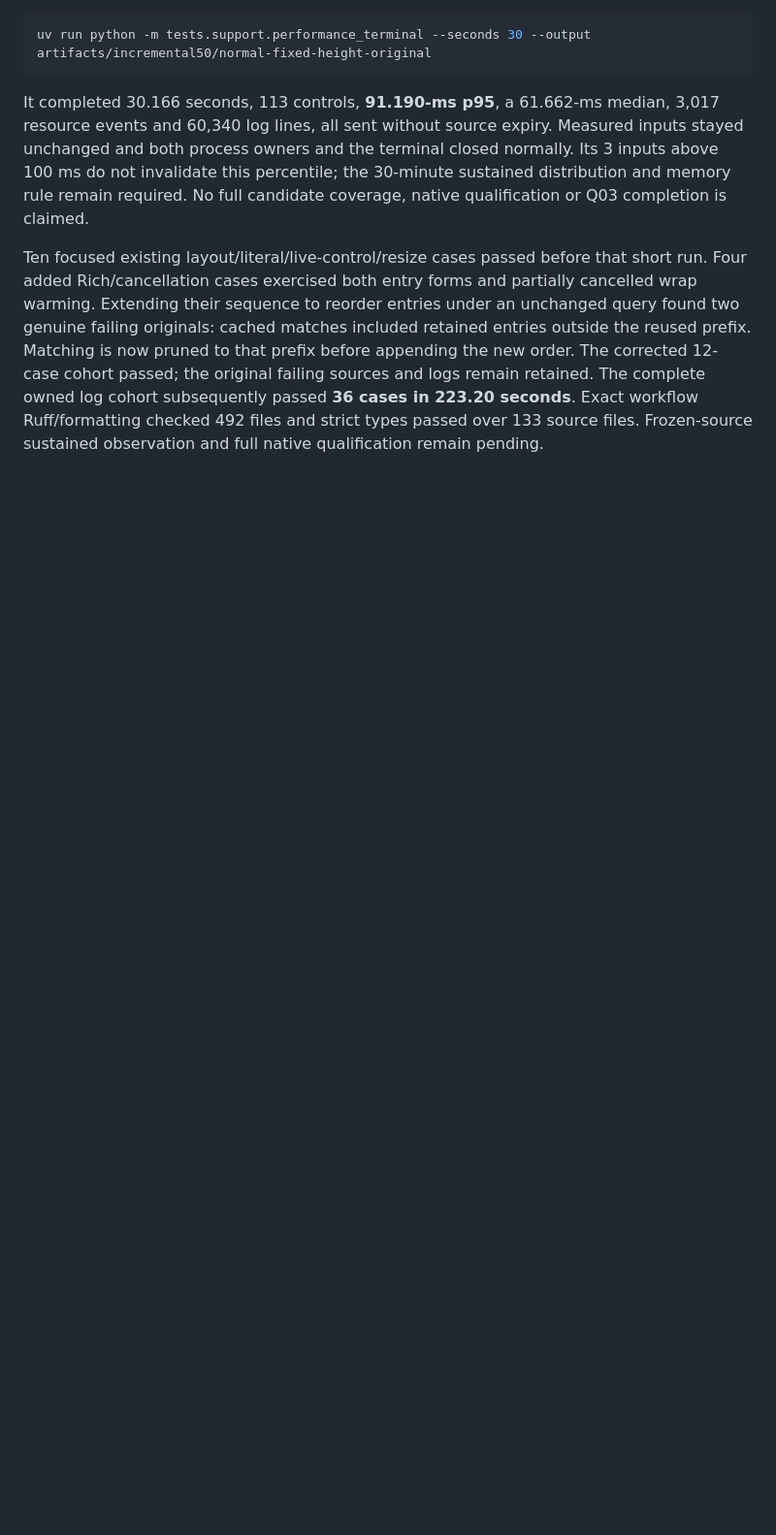
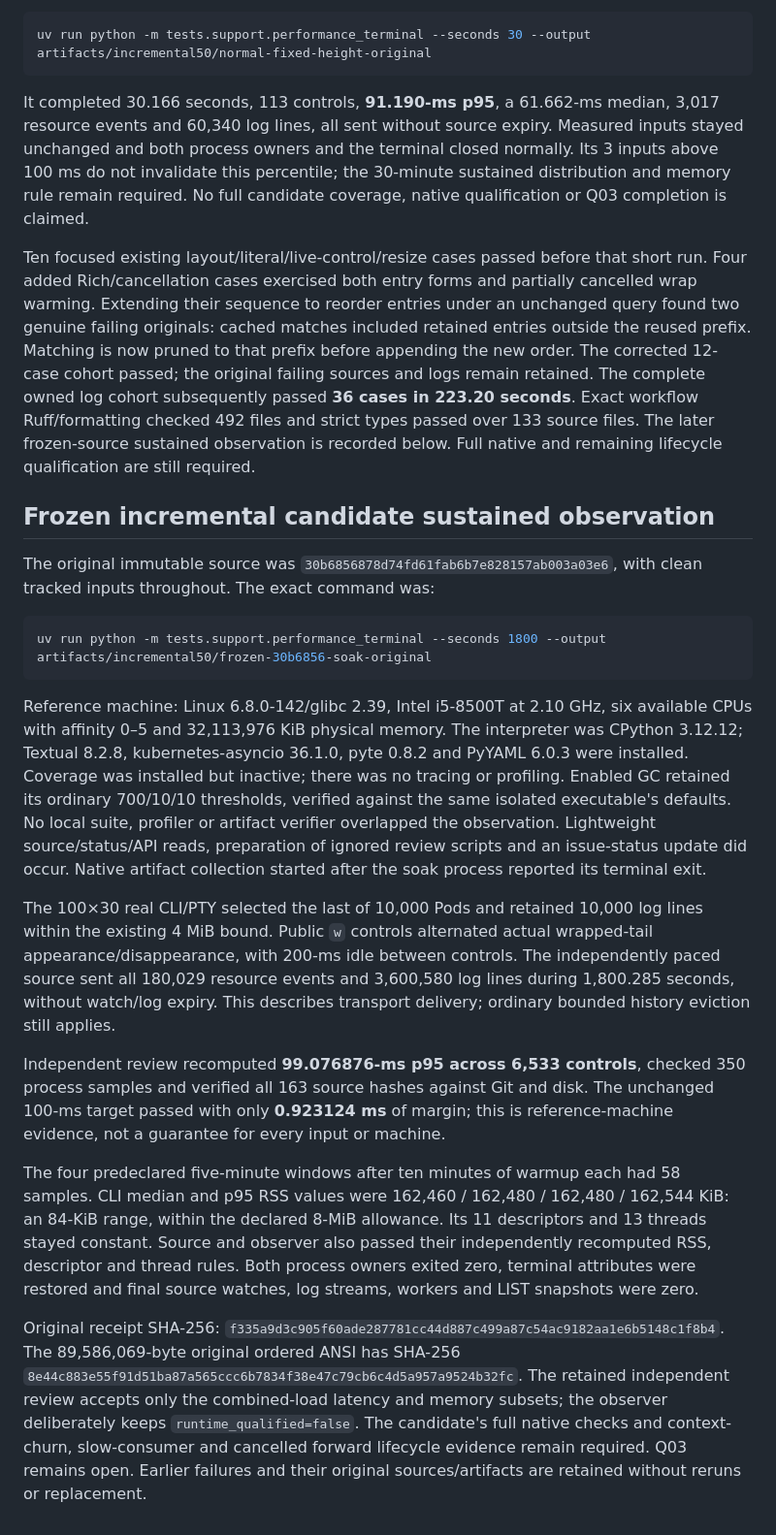
Before and after one commit to carloshm91/kuberich, a Markdown page: docs/acceptance/combined-workload-progress.md, the part around the change. Shown at 97% size. GitHub-like rendering; blank space fills up the shorter version.

````diff
--- a/docs/acceptance/combined-workload-progress.md
+++ b/docs/acceptance/combined-workload-progress.md
@@ -246,4 +246,56 @@ that prefix before appending the new order. The corrected 12-case cohort passed;
 the original failing sources and logs remain retained. The complete owned log
 cohort subsequently passed **36 cases in 223.20 seconds**. Exact workflow
 Ruff/formatting checked 492 files and strict types passed over 133 source files.
-Frozen-source sustained observation and full native qualification remain pending.
+The later frozen-source sustained observation is recorded below. Full native
+and remaining lifecycle qualification are still required.
+
+## Frozen incremental candidate sustained observation
+
+The original immutable source was
+`30b6856878d74fd61fab6b7e828157ab003a03e6`, with clean tracked inputs throughout.
+The exact command was:
+
+```sh
+uv run python -m tests.support.performance_terminal --seconds 1800 --output artifacts/incremental50/frozen-30b6856-soak-original
+```
+
+Reference machine: Linux 6.8.0-142/glibc 2.39, Intel i5-8500T at 2.10 GHz,
+six available CPUs with affinity 0–5 and 32,113,976 KiB physical memory.
+The interpreter was CPython 3.12.12; Textual 8.2.8, kubernetes-asyncio 36.1.0,
+pyte 0.8.2 and PyYAML 6.0.3 were installed. Coverage was installed but inactive;
+there was no tracing or profiling. Enabled GC retained its ordinary 700/10/10
+thresholds, verified against the same isolated executable's defaults.
+No local suite, profiler or artifact verifier overlapped the observation.
+Lightweight source/status/API reads, preparation of ignored review scripts and
+an issue-status update did occur. Native artifact collection started after the
+soak process reported its terminal exit.
+
+The 100×30 real CLI/PTY selected the last of 10,000 Pods and retained 10,000
+log lines within the existing 4 MiB bound. Public `w` controls alternated actual
+wrapped-tail appearance/disappearance, with 200-ms idle between controls.
+The independently paced source sent all 180,029 resource events and 3,600,580
+log lines during 1,800.285 seconds, without watch/log expiry. This describes
+transport delivery; ordinary bounded history eviction still applies.
+
+Independent review recomputed **99.076876-ms p95 across 6,533 controls**, checked
+350 process samples and verified all 163 source hashes against Git and disk.
+The unchanged 100-ms target passed with only **0.923124 ms** of margin; this is
+reference-machine evidence, not a guarantee for every input or machine.
+
+The four predeclared five-minute windows after ten minutes of warmup each had
+58 samples. CLI median and p95 RSS values were 162,460 / 162,480 / 162,480 /
+162,544 KiB: an 84-KiB range, within the declared 8-MiB allowance. Its 11
+descriptors and 13 threads stayed constant. Source and observer also passed
+their independently recomputed RSS, descriptor and thread rules. Both process
+owners exited zero, terminal attributes were restored and final source watches,
+log streams, workers and LIST snapshots were zero.
+
+Original receipt SHA-256:
+`f335a9d3c905f60ade287781cc44d887c499a87c54ac9182aa1e6b5148c1f8b4`.
+The 89,586,069-byte original ordered ANSI has SHA-256
+`8e44c883e55f91d51ba87a565ccc6b7834f38e47c79cb6c4d5a957a9524b32fc`.
+The retained independent review accepts only the combined-load latency and
+memory subsets; the observer deliberately keeps `runtime_qualified=false`.
+The candidate's full native checks and context-churn, slow-consumer and cancelled
+forward lifecycle evidence remain required. Q03 remains open. Earlier failures
+and their original sources/artifacts are retained without reruns or replacement.
````
Also changed, not shown: docs/architecture.md (+8 -3 lines), docs/first-preview.md (+34 -2 lines).
